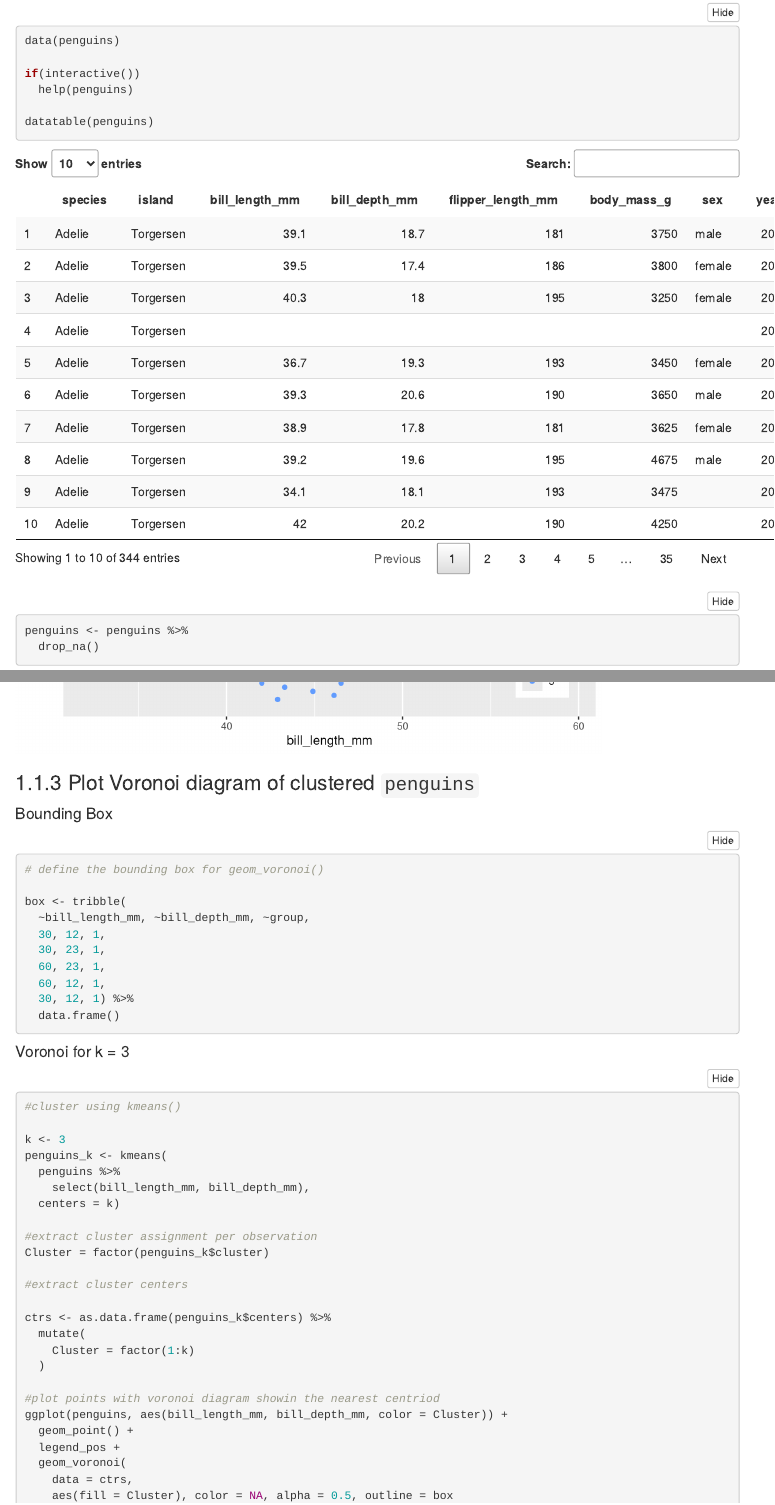
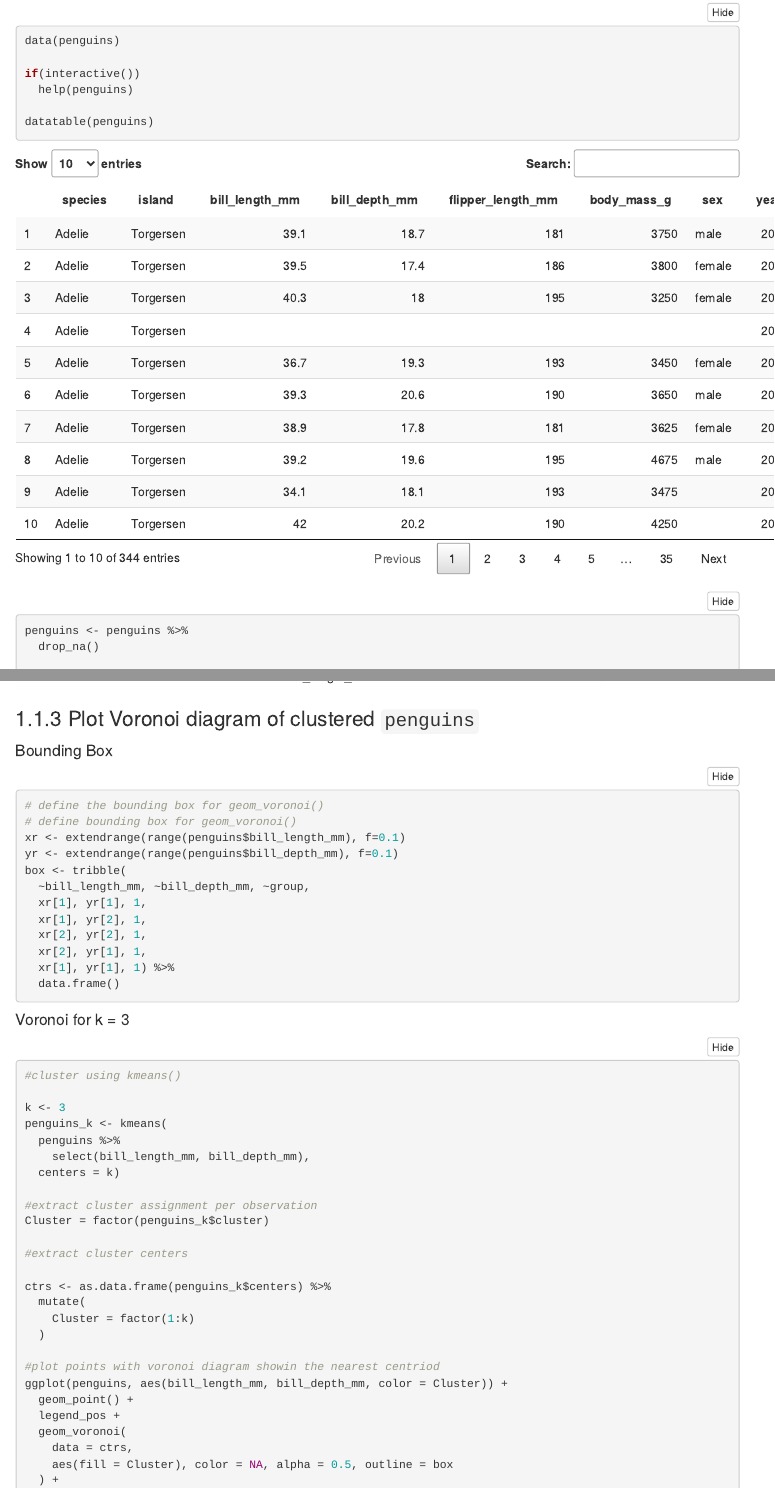
Before and after one commit to palomacartwright/eds232-lab2, an R Markdown document (index.Rmd): the page in a window 1100 px wide, from 380 px down, and a second part further down, joined at a grey line. Rendered offline with R 4.5, knitr and Pandoc, with nearby package versions; folded parts are opened; some code elsewhere in the file could not run offline; menus at the side of the page are left out.

Commit message:
updated palmer penguins bounding box

````diff
--- a/index.Rmd
+++ b/index.Rmd
@@ -24,7 +24,8 @@ librarian::shelf(
   tidyverse,
   vegan,
   vegan3d,
-  scales
+  scales,
+  skimr
 )
 
 set.seed(42)
@@ -50,6 +53,8 @@ datatable(penguins)
 
 penguins <- penguins %>%
   drop_na()
+
+skim(penguins)
 ```
 
 In using `palmerpenguins` instead of `iris`, I will be using `bill_length_mm` instead of `Petal.Length` and `bill_depth_mm` instead of `Petal.Width`.
@@ -121,14 +125,16 @@ ggplot(penguins, aes(x = bill_length_mm, bill_depth_mm, color = Cluster))+
 
 ```{r}
 # define the bounding box for geom_voronoi()
-
+# define bounding box for geom_voronoi()
+xr <- extendrange(range(penguins$bill_length_mm), f=0.1)
+yr <- extendrange(range(penguins$bill_depth_mm), f=0.1)
 box <- tribble(
   ~bill_length_mm, ~bill_depth_mm, ~group,
-  30, 12, 1,
-  30, 23, 1,
-  60, 23, 1,
-  60, 12, 1,
-  30, 12, 1) %>%
+  xr[1], yr[1], 1,
+  xr[1], yr[2], 1,
+  xr[2], yr[2], 1,
+  xr[2], yr[1], 1,
+  xr[1], yr[1], 1) %>%
   data.frame()
 
 ```
````
Also changed, not shown: index.html, index.Rmd (7 more changed lines).
